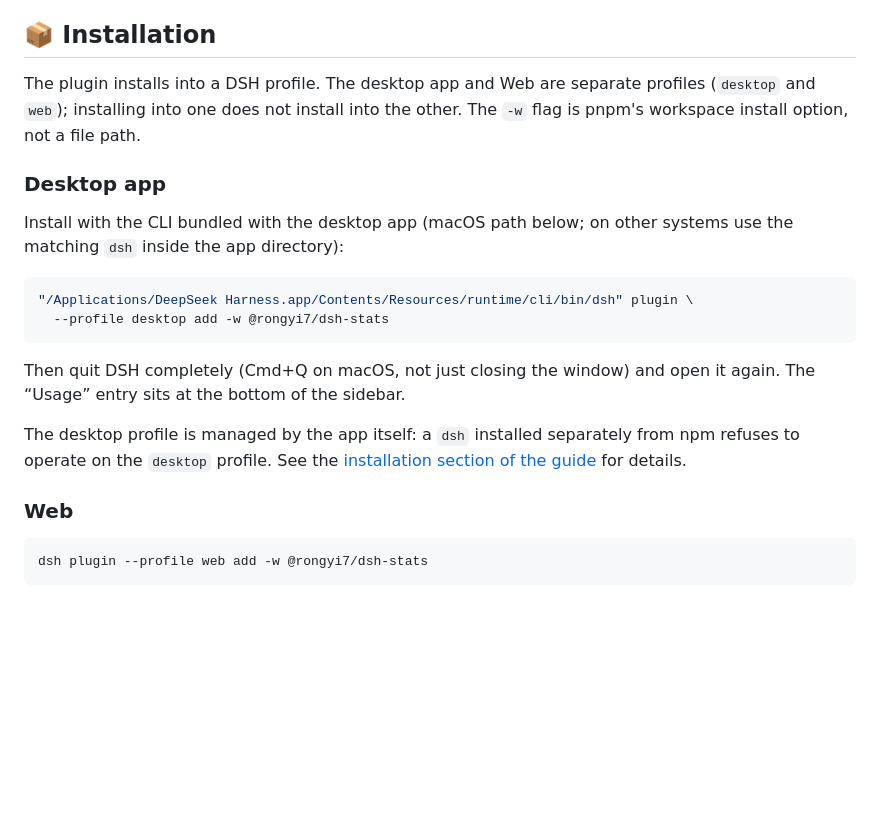
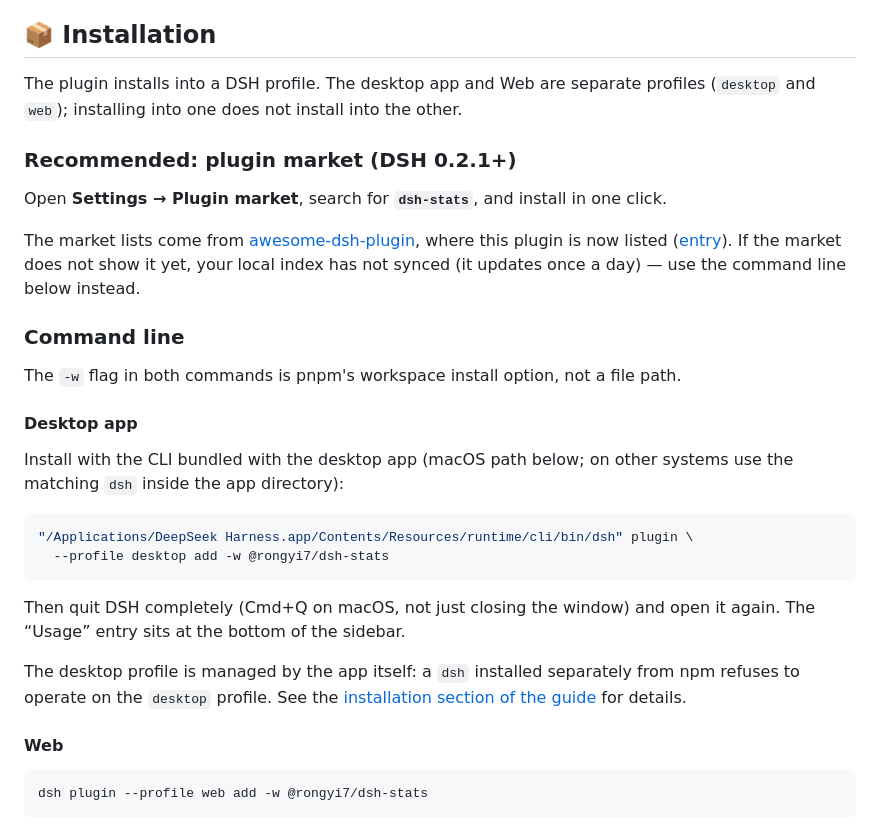
Before and after one commit to rongyishuaige7/dsh-stats, a Markdown page: README.en.md, the part around the change. Drawn GitHub-style; blank space fills up the shorter version.

Commit message:
docs(readme): lead with the plugin market install now that the entry is listed

````diff
--- a/README.en.md
+++ b/README.en.md
@@ -27,9 +27,19 @@ The UI brand is **DSH Usage**; the install package is still **`@rongyi7/dsh-stat
 
 ## 📦 Installation
 
-The plugin installs into a DSH profile. The desktop app and Web are separate profiles (`desktop` and `web`); installing into one does not install into the other. The `-w` flag is pnpm's workspace install option, not a file path.
+The plugin installs into a DSH profile. The desktop app and Web are separate profiles (`desktop` and `web`); installing into one does not install into the other.
 
-### Desktop app
+### Recommended: plugin market (DSH 0.2.1+)
+
+Open **Settings → Plugin market**, search for **`dsh-stats`**, and install in one click.
+
+The market lists come from [awesome-dsh-plugin](https://github.com/awesome-dsh-plugin/awesome-dsh-plugin), where this plugin is now listed ([entry](https://awesome-dsh-plugin.com/p/rongyishuaige7/dsh-stats/)). If the market does not show it yet, your local index has not synced (it updates once a day) — use the command line below instead.
+
+### Command line
+
+The `-w` flag in both commands is pnpm's workspace install option, not a file path.
+
+#### Desktop app
 
 Install with the CLI bundled with the desktop app (macOS path below; on other systems use the matching `dsh` inside the app directory):
 
@@ -42,7 +52,7 @@ Then quit DSH completely (Cmd+Q on macOS, not just closing the window) and open
 
 The desktop profile is managed by the app itself: a `dsh` installed separately from npm refuses to operate on the `desktop` profile. See the [installation section of the guide](https://github.com/rongyishuaige7/dsh-stats/blob/main/docs/usage-guide.en.md#11-desktop-app) for details.
 
-### Web
+#### Web
 
 ```bash
 dsh plugin --profile web add -w @rongyi7/dsh-stats
````
Also changed, not shown: README.md (+13 -3 lines).
